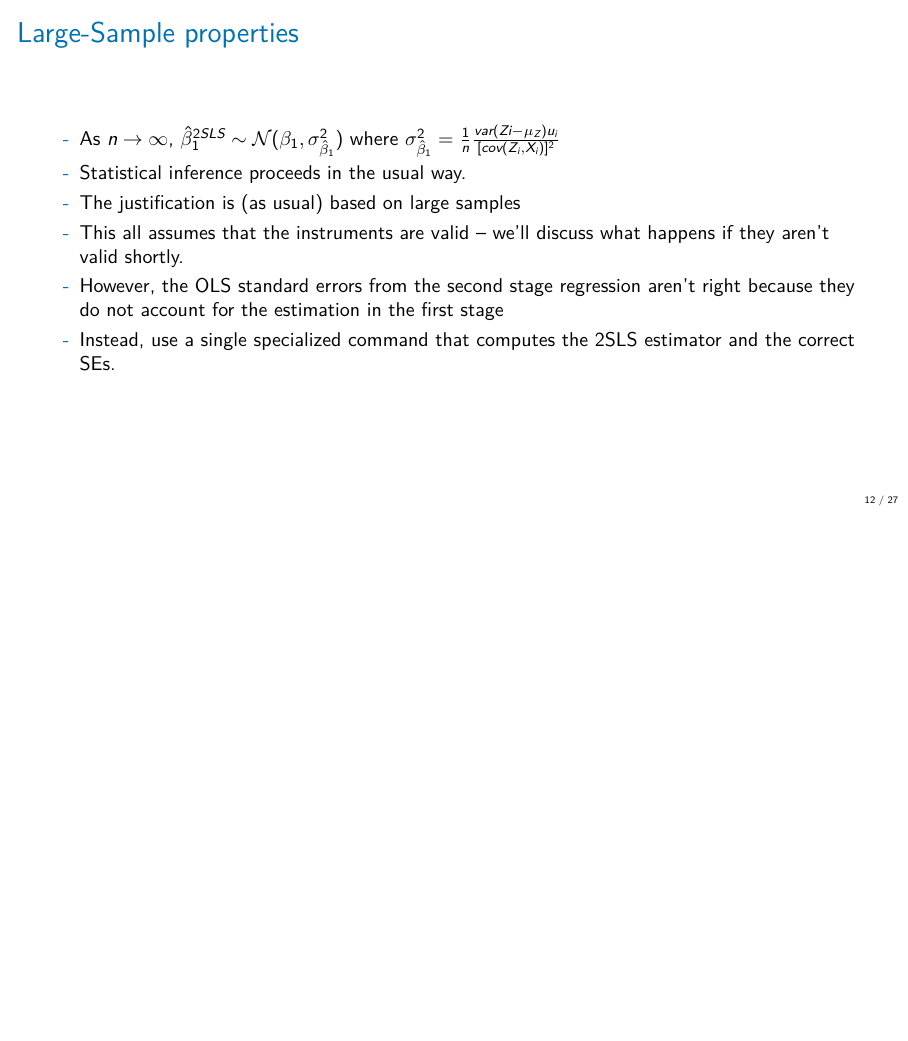
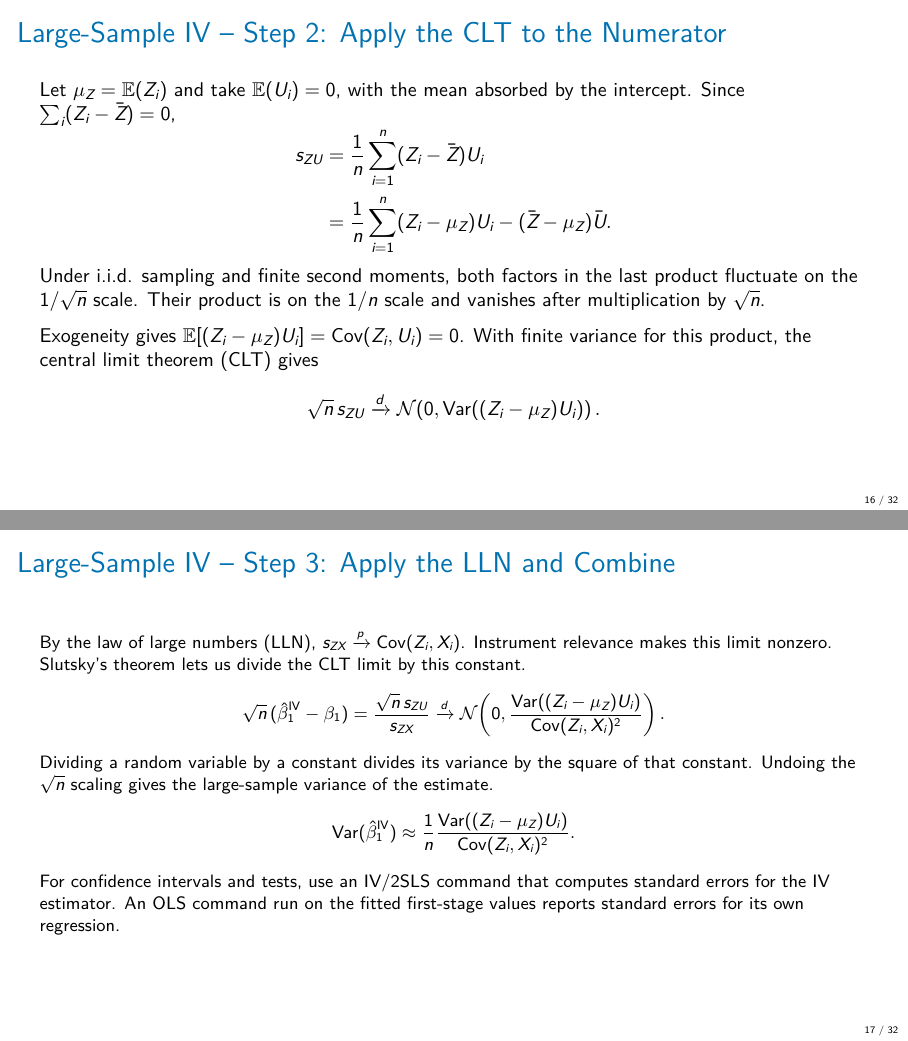
Before and after one commit to jrubior/UPF, LaTeX slides (2026-27/econometrics-25117-upf/Lecture9v2.tex): page 12 of 27 before the commit and pages 16 and 17 of 32 after it, the two joined at a grey line, the shorter picture padded with empty space. The pictures show the PDF file 2026-27/econometrics-25117-upf/Lecture9v2.pdf that the author committed with the source.

Commit message:
Expand Lecture 9 IV and 2SLS derivations

```diff
--- a/2026-27/econometrics-25117-upf/Lecture9v2.tex
+++ b/2026-27/econometrics-25117-upf/Lecture9v2.tex
@@ -288,0 +273 @@ Note that $\hat{\beta}_1^{OLS}= \frac{s_{XY}}{s_{XX}}$.
+\pi_1=\frac{\operatorname{Cov}(Z_i,X_i)}{\operatorname{Var}(Z_i)}.
@@ -288,0 +284,23 @@ Note that $\hat{\beta}_1^{OLS}= \frac{s_{XY}}{s_{XX}}$.
+\begin{aligned}
+\operatorname{Cov}(Z_i,Y_i)
+&=\operatorname{Cov}(Z_i,\beta_0+\beta_1 X_i+U_i)\\
+&=\underbrace{\operatorname{Cov}(Z_i,\beta_0)}_{0\text{ because }\beta_0\text{ is constant}}
++\beta_1\operatorname{Cov}(Z_i,X_i)
++\underbrace{\operatorname{Cov}(Z_i,U_i)}_{0\text{ by instrument exogeneity}}\\
+&=\beta_1\operatorname{Cov}(Z_i,X_i).
+\end{aligned}
+\]
+Divide both sides by $\operatorname{Var}(Z_i)$ to express the relationship in regression slopes.
+\[
+\underbrace{\frac{\operatorname{Cov}(Z_i,Y_i)}{\operatorname{Var}(Z_i)}}_{\beta_1^{\mathrm{RF}}}
+=\beta_1\underbrace{\frac{\operatorname{Cov}(Z_i,X_i)}{\operatorname{Var}(Z_i)}}_{\pi_1}.
+\]
+The change in fitted $Y$ per unit of $Z$ equals the change in fitted $X$ per unit of $Z$ times the causal effect per unit of $X$.
+\end{frame}
+
+\begin{frame}{The IV Slope Is a Ratio}
+Instrument relevance means $\operatorname{Cov}(Z_i,X_i)\neq0$, so the first-stage slope $\pi_1$ is nonzero. Divide $\beta_1^{\mathrm{RF}}=\beta_1\pi_1$ by $\pi_1$.
+\[
+\beta_1=\frac{\beta_1^{\mathrm{RF}}}{\pi_1}
+=\frac{\operatorname{Cov}(Z_i,Y_i)/\operatorname{Var}(Z_i)}
+      {\operatorname{Cov}(Z_i,X_i)/\operatorname{Var}(Z_i)}
@@ -288,0 +331,6 @@ Note that $\hat{\beta}_1^{OLS}= \frac{s_{XY}}{s_{XX}}$.
+Centering $\hat X_i=\hat\pi_0+\hat\pi_1 Z_i$ gives
+$\hat X_i-\overline{\hat X}=\hat\pi_1(Z_i-\bar Z)$. Substitute into the sample covariance and variance.
+\[
+\begin{aligned}
+s_{\hat X Y}
+&=\frac{1}{n}\sum_{i=1}^{n}(\hat X_i-\overline{\hat X})(Y_i-\bar Y)
@@ -380,14 +444,63 @@ Can you think of an instrument to estimate the supply elasticity of butter? In t
 \end{frame}
 
-\begin{frame}{Large-Sample properties}
-\begin{itemize}
-    \item As $n\rightarrow\infty$, $\hat{\beta}_1^{2SLS}\sim\mathcal{N}(\beta_1, \sigma^2_{\hat{\beta}_1})$ where $\sigma^2_{\hat{\beta}_1}=\frac{1}{n}\frac{var(Zi-\mu_Z)u_i}{[cov(Z_i, X_i)]^2}$
-    \item Statistical inference proceeds in the usual way.
-    \item The justification is (as usual) based on large samples
-    \item This all assumes that the instruments are valid -- we’ll discuss what happens if they aren’t valid shortly.
-    \item However, the OLS standard errors from the second stage regression aren’t right because they do not account for the estimation in the first stage
-    \item Instead, use a single specialized command that computes the 2SLS estimator and the correct SEs.
-\end{itemize}
+\begin{frame}{Large-Sample IV\texorpdfstring{ -- }{ - }Step 1: Write the Estimation Error}
+With one instrument and one endogenous regressor, the IV and 2SLS slopes both equal $s_{ZY}/s_{ZX}$. Use the structural equation $Y_i=\beta_0+\beta_1X_i+U_i$.
+\[
+\begin{aligned}
+s_{ZY}
+&=\frac{1}{n}\sum_{i=1}^{n}(Z_i-\bar Z)(Y_i-\bar Y)\\
+&=\frac{1}{n}\sum_{i=1}^{n}(Z_i-\bar Z)
+  \bigl[\beta_1(X_i-\bar X)+(U_i-\bar U)\bigr]\\
+&=\beta_1s_{ZX}+s_{ZU}.
+\end{aligned}
+\]
+Substitute this into the IV ratio and subtract the true slope.
+\[
+\hat\beta_1^{\mathrm{IV}}-\beta_1
+=\frac{\beta_1s_{ZX}+s_{ZU}}{s_{ZX}}-\beta_1
+=\frac{s_{ZU}}{s_{ZX}}.
+\]
+\end{frame}
+
+\begin{frame}{Large-Sample IV\texorpdfstring{ -- }{ - }Step 2: Apply the CLT to the Numerator}
+Let $\mu_Z=\mathbb{E}(Z_i)$ and take $\mathbb{E}(U_i)=0$, with the mean absorbed by the intercept. Since $\sum_i(Z_i-\bar Z)=0$,
+\[
+\begin{aligned}
+s_{ZU}
+&=\frac{1}{n}\sum_{i=1}^{n}(Z_i-\bar Z)U_i\\
+&=\frac{1}{n}\sum_{i=1}^{n}(Z_i-\mu_Z)U_i-(\bar Z-\mu_Z)\bar U.
+\end{aligned}
+\]
+Under i.i.d. sampling and finite second moments, both factors in the last product fluctuate on the $1/\sqrt n$ scale. Their product is on the $1/n$ scale and vanishes after multiplication by $\sqrt n$.
+
+\medskip
+Exogeneity gives $\mathbb{E}[(Z_i-\mu_Z)U_i]=\operatorname{Cov}(Z_i,U_i)=0$.
+With finite variance for this product, the central limit theorem (CLT) gives
+\[
+\sqrt n\,s_{ZU}\xrightarrow{d}
+\mathcal{N}\!\left(0,\operatorname{Var}\bigl((Z_i-\mu_Z)U_i\bigr)\right).
+\]
+\end{frame}
+
+\begin{frame}{Large-Sample IV\texorpdfstring{ -- }{ - }Step 3: Apply the LLN and Combine}
+\small
+By the law of large numbers (LLN), $s_{ZX}\xrightarrow{p}\operatorname{Cov}(Z_i,X_i)$. Instrument relevance makes this limit nonzero. Slutsky's theorem lets us divide the CLT limit by this constant.
+\[
+\sqrt n\,(\hat\beta_1^{\mathrm{IV}}-\beta_1)
+=\frac{\sqrt n\,s_{ZU}}{s_{ZX}}
+\xrightarrow{d}
+\mathcal{N}\!\left(0,
+\frac{\operatorname{Var}\bigl((Z_i-\mu_Z)U_i\bigr)}
+     {\operatorname{Cov}(Z_i,X_i)^2}\right).
+\]
+Dividing a random variable by a constant divides its variance by the square of that constant. Undoing the $\sqrt n$ scaling gives the large-sample variance of the estimate.
+\[
+\operatorname{Var}(\hat\beta_1^{\mathrm{IV}})\approx
+\frac{1}{n}
+\frac{\operatorname{Var}\bigl((Z_i-\mu_Z)U_i\bigr)}
+     {\operatorname{Cov}(Z_i,X_i)^2}.
+\]
+For confidence intervals and tests, use an IV/2SLS command that computes standard errors for the IV estimator. An OLS command run on the fitted first-stage values reports standard errors for its own regression.
 \end{frame}
 
 \begin{frame}{The General  IV  Regression Model }
```
Also changed, not shown: 2026-27/econometrics-25117-upf/Lecture9v2.pdf, 2026-27/econometrics-25117-upf/Lecture9v2.tex (80 more changed lines).
